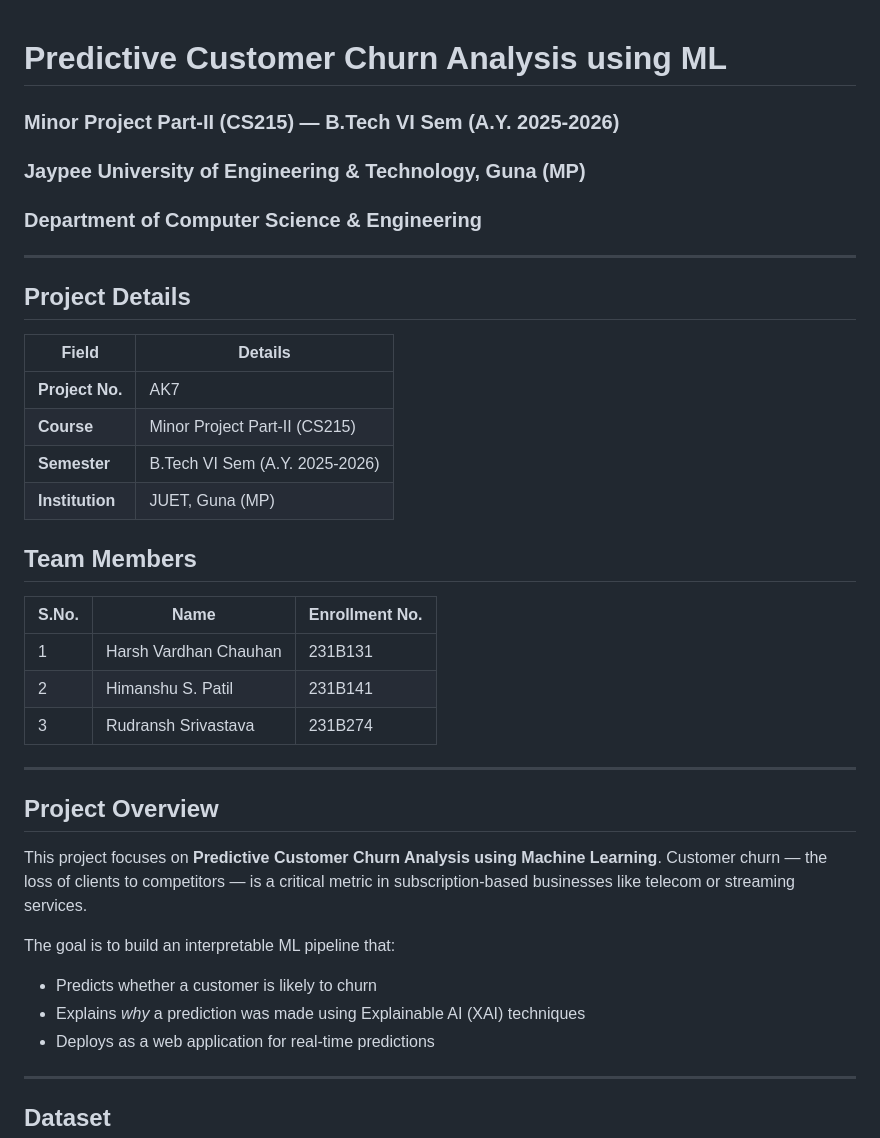
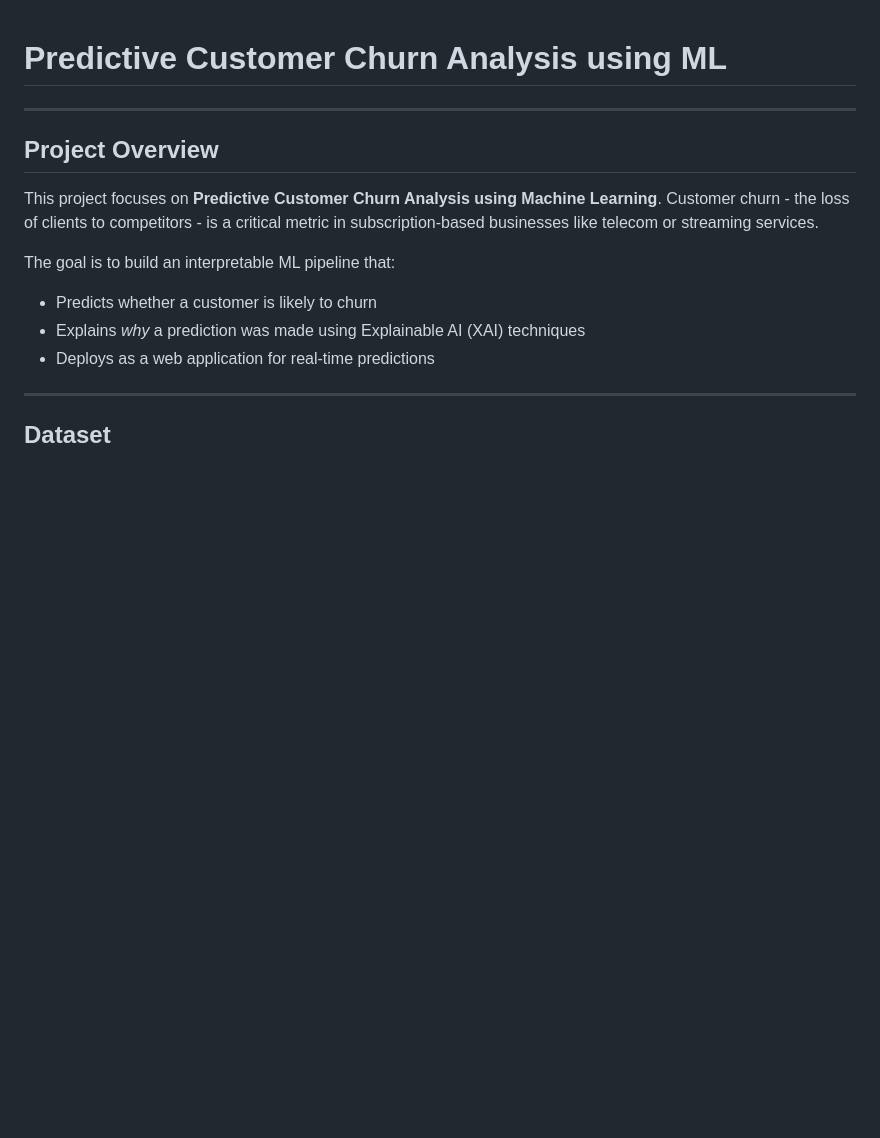
Before and after one commit to hpinmetaverse/PCLI-Predictive_Customer_Lifecycle_Intelligence, a Markdown page: README.md, the part around one of its changes. Drawn GitHub-style; blank space fills up the shorter version.

```diff
--- a/README.md
+++ b/README.md
@@ -1,32 +1,9 @@
 # Predictive Customer Churn Analysis using ML
-### Minor Project Part-II (CS215) — B.Tech VI Sem (A.Y. 2025-2026)
-### Jaypee University of Engineering & Technology, Guna (MP)
-### Department of Computer Science & Engineering
-
----
-
-## Project Details
-
-| Field | Details |
-|---|---|
-| **Project No.** | AK7 |
-| **Course** | Minor Project Part-II (CS215) |
-| **Semester** | B.Tech VI Sem (A.Y. 2025-2026) |
-| **Institution** | JUET, Guna (MP) |
-
-## Team Members
-
-| S.No. | Name | Enrollment No. |
-|---|---|---|
-| 1 | Harsh Vardhan Chauhan | 231B131 |
-| 2 | Himanshu S. Patil | 231B141 |
-| 3 | Rudransh Srivastava | 231B274 |
-
 ---
 
 ## Project Overview
 
-This project focuses on **Predictive Customer Churn Analysis using Machine Learning**. Customer churn — the loss of clients to competitors — is a critical metric in subscription-based businesses like telecom or streaming services.
+This project focuses on **Predictive Customer Churn Analysis using Machine Learning**. Customer churn - the loss of clients to competitors - is a critical metric in subscription-based businesses like telecom or streaming services.
 
 The goal is to build an interpretable ML pipeline that:
 - Predicts whether a customer is likely to churn
```
Also changed, not shown: other parts of README.md (+7 -24 lines).
